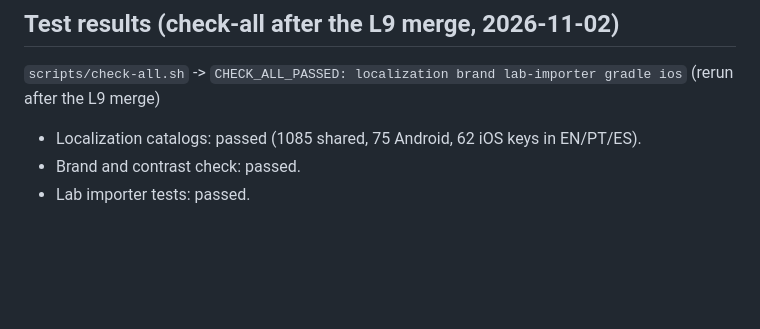
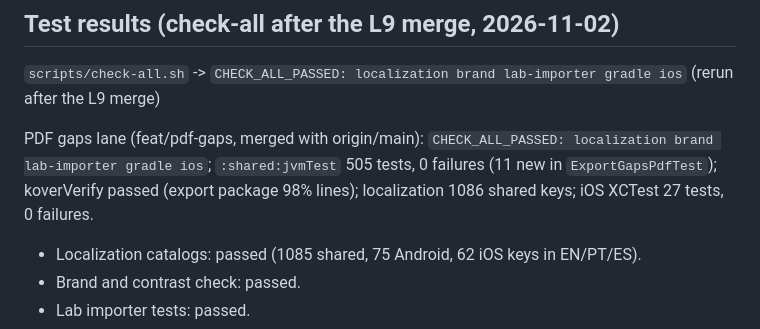
Before and after one commit to bloodf/vezuna, a Markdown page: docs/redesign/COVERAGE.md, the part around the change. Rendered like a GitHub page; blank space fills up the shorter version.

Commit message:
docs(redesign): PDF gaps check-all results
Refs #121

```diff
--- a/docs/redesign/COVERAGE.md
+++ b/docs/redesign/COVERAGE.md
@@ -105,6 +105,10 @@ on this device" where the image says "Original available".
 ## Test results (check-all after the L9 merge, 2026-11-02)
 
 `scripts/check-all.sh` -> `CHECK_ALL_PASSED: localization brand lab-importer gradle ios` (rerun after the L9 merge)
+
+PDF gaps lane (feat/pdf-gaps, merged with origin/main): `CHECK_ALL_PASSED: localization brand lab-importer gradle ios`;
+`:shared:jvmTest` 505 tests, 0 failures (11 new in `ExportGapsPdfTest`); koverVerify passed (export package 98% lines);
+localization 1086 shared keys; iOS XCTest 27 tests, 0 failures.
 
 - Localization catalogs: passed (1085 shared, 75 Android, 62 iOS keys in EN/PT/ES).
 - Brand and contrast check: passed.
```
